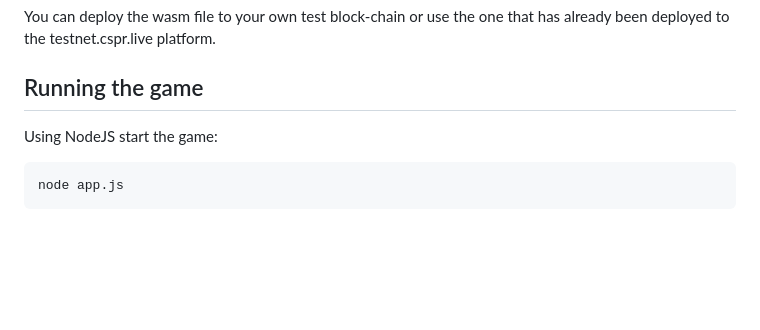
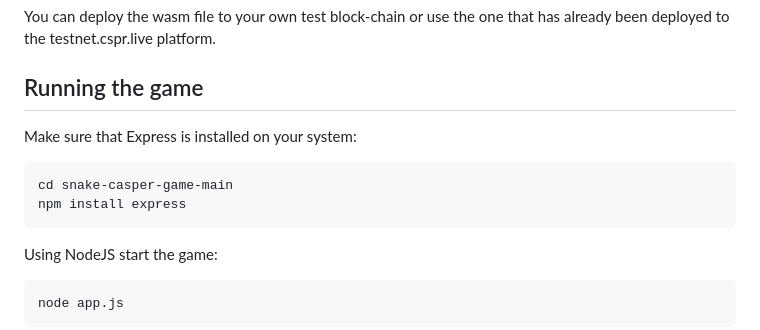
Before and after one commit to playcasper/snake-casper-game, a Markdown page: README.md, the part around the change. GitHub-like rendering; blank space fills up the shorter version.

````diff
--- a/README.md
+++ b/README.md
@@ -77,6 +77,13 @@ You can deploy the wasm file to your own test block-chain or use the one that ha
 
 ## Running the game
 
+Make sure that Express is installed on your system:
+
+```
+cd snake-casper-game-main
+npm install express
+```
+
 Using NodeJS start the game:
 
 ```
````
